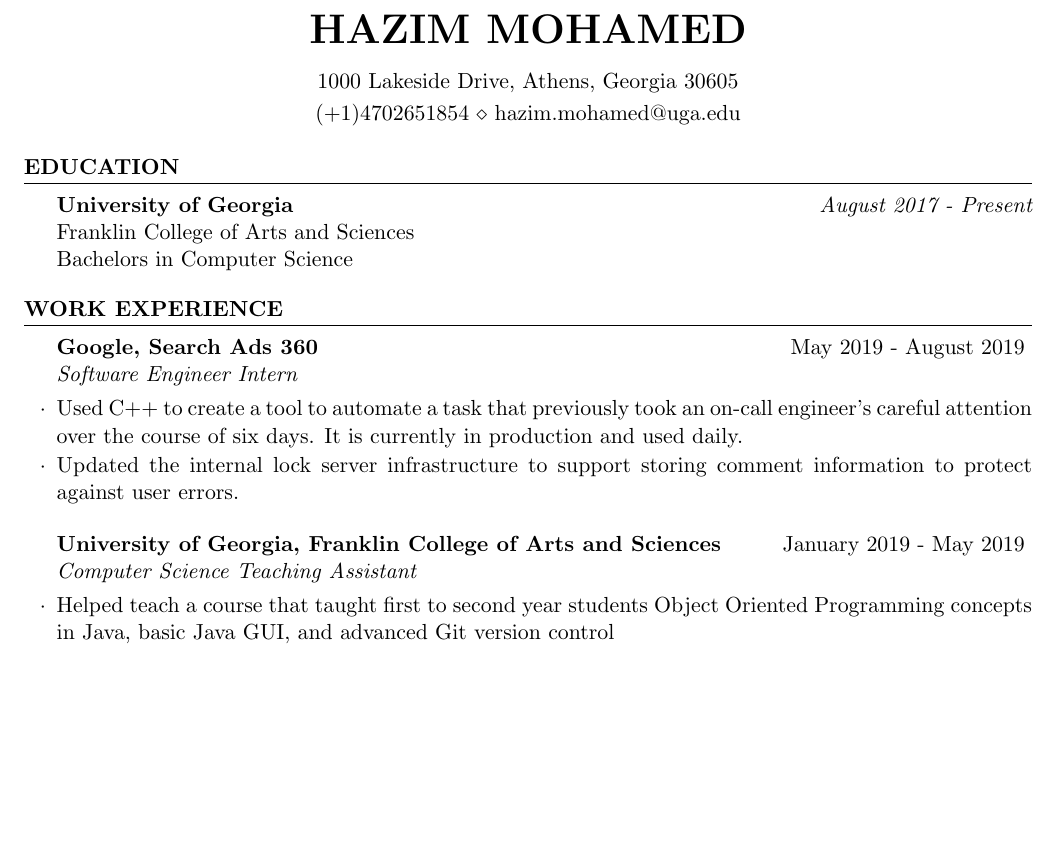
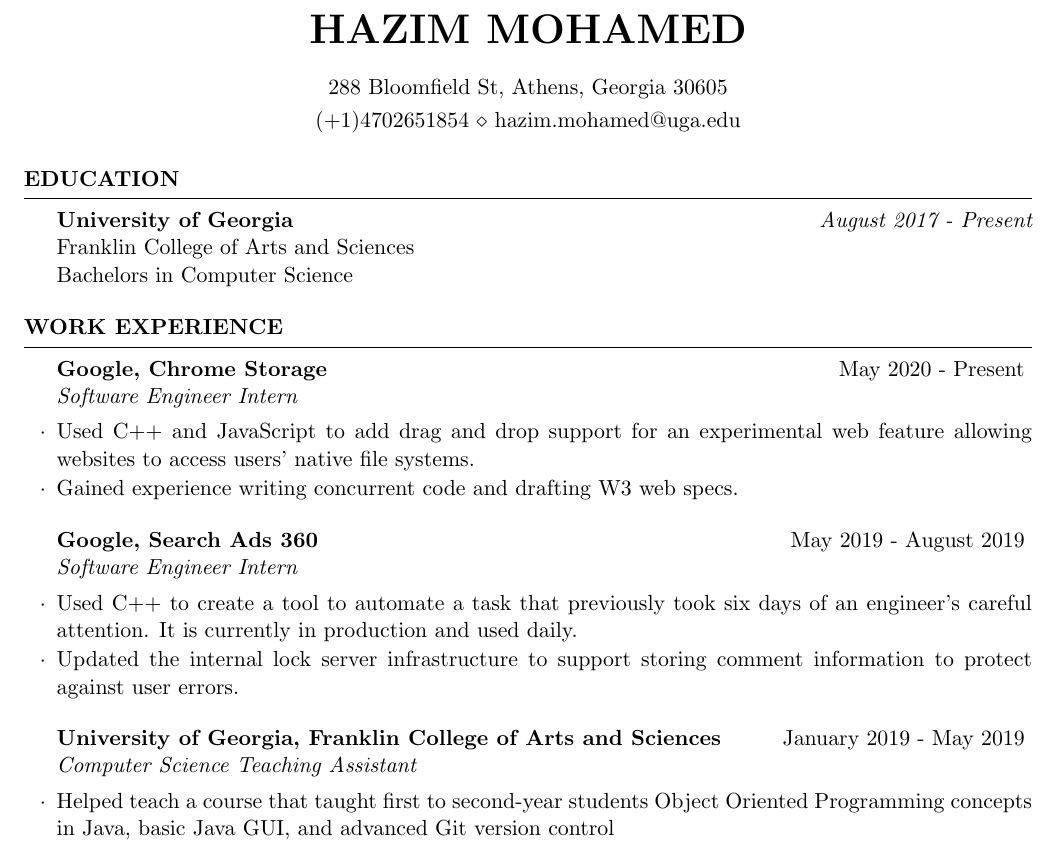
Before and after one commit to HazimMohamed/Resume, a LaTeX CV (Resume.tex): part of the page before the commit and part of page 1 of 2 after it, cut so that both start at the same text, the shorter picture padded with empty space. Compiled offline with pdfLaTeX.

Commit message:
June 2020 update

```diff
--- a/Resume.tex
+++ b/Resume.tex
@@ -8,7 +8,7 @@
 \newcommand{\tab}[1]{\hspace{.2667\textwidth}\rlap{#1}}
 \newcommand{\itab}[1]{\hspace{0em}\rlap{#1}}
 \name{Hazim Mohamed} % Your name
-\address{1000 Lakeside Drive, Athens, Georgia 30605}
+\address{288 Bloomfield St, Athens, Georgia 30605}
 \address{(+1)4702651854 \\ hazim.mohamed@uga.edu}
 
 \begin{document}
@@ -31,16 +31,22 @@
 
 \begin{rSection}{Work Experience}
 
+\begin{rSubsection}{Google, Chrome Storage}{May 2020 - Present}{Software Engineer Intern}{}
+\item Used C++ and JavaScript to add drag and drop support for an experimental web feature allowing websites
+    to access users' native file systems.
+\item Gained experience writing concurrent code and drafting W3 web specs.
+\end{rSubsection}
+
 \begin{rSubsection}{Google, Search Ads 360}{May 2019 - August 2019}{Software Engineer Intern}{}
 \item Used C++ to create a tool to automate
-      a task that previously took an on-call engineer's careful attention over the course of six days. It is currently in production and used daily.
+      a task that previously took six days of an engineer's careful attention. It is currently in production and used daily.
 \item Updated the internal lock server infrastructure to support storing comment information
       to protect against user errors.
 \end{rSubsection}
 
 
 \begin{rSubsection}{University of Georgia, Franklin College of Arts and Sciences}{January 2019 - May 2019}{Computer Science Teaching Assistant}{}
-\item Helped teach a course that taught first to second year students Object Oriented Programming concepts in Java, basic Java GUI, and advanced Git version control
+\item Helped teach a course that taught first to second-year students Object Oriented Programming concepts in Java, basic Java GUI, and advanced Git version control
 
 \item Hosted office hours three times a week to answer student questions and debug student code
 
```
Also changed, not shown: Resume.tex (11 more changed lines).
